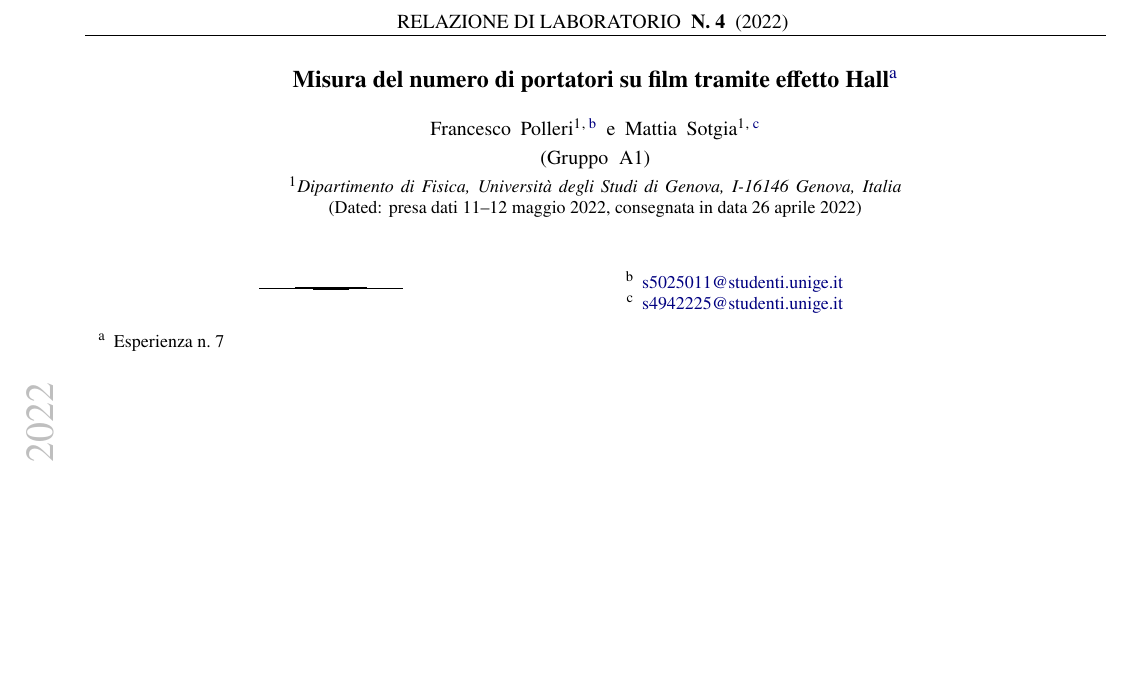
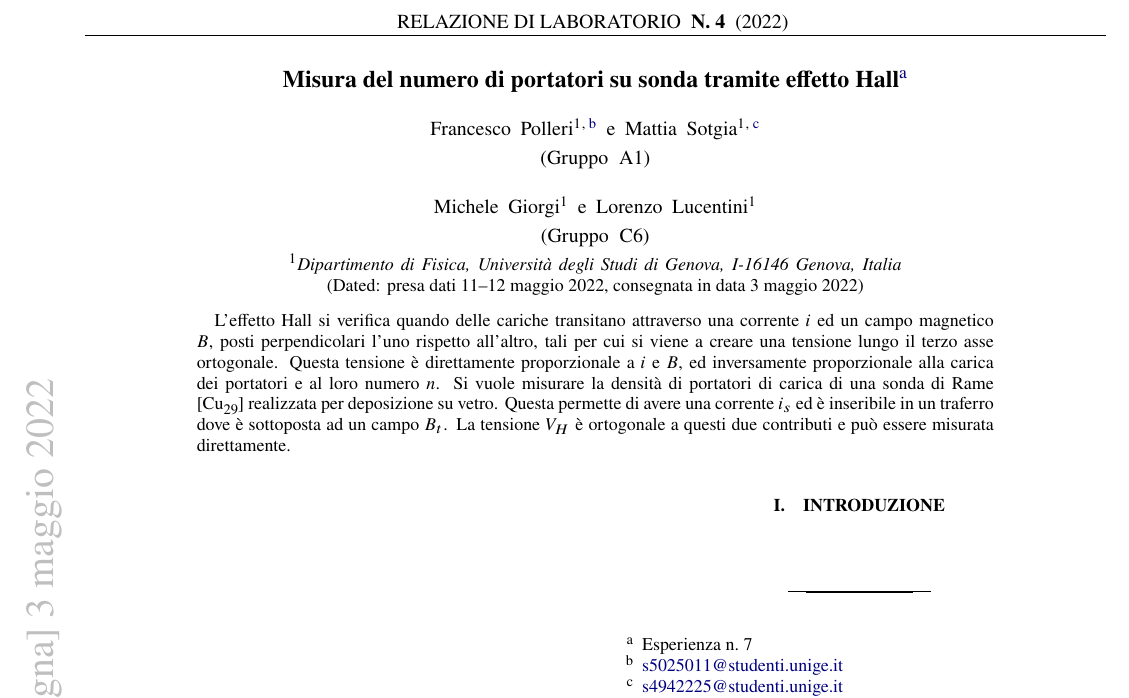
Before and after one commit to mattiasotgia/Lab2, a LaTeX paper (esperienza_7__effetto_hall/relazione/esperienza_7_2022_04_26.tex): part of the page, cut so that both start at the same text, the shorter picture padded with empty space. The pictures show the PDF file esperienza_7__effetto_hall/relazione/esperienza_7_2022_04_26.pdf that the author committed with the source.

Commit message:
abstract and title mod.

```diff
--- a/esperienza_7__effetto_hall/relazione/esperienza_7_2022_04_26.tex
+++ b/esperienza_7__effetto_hall/relazione/esperienza_7_2022_04_26.tex
@@ -43,7 +44,7 @@
 
 \begin{document}
 
-\title{Misura del numero di portatori su film tramite effetto Hall
+\title{Misura del numero di portatori su sonda tramite effetto Hall
 }
 \thanks{Esperienza n. 7
 }
@@ -52,9 +53,14 @@
 \email{s5025011@studenti.unige.it}
 \author{Mattia Sotgia}
 \email{s4942225@studenti.unige.it}
-
 \collaboration{Gruppo A1}
 \affiliation{Dipartimento di Fisica, Università degli Studi di Genova, I-16146 Genova, Italia}
+
+\author{Michele Giorgi}
+\author{Lorenzo Lucentini}
+\collaboration{Gruppo C6}
+\affiliation{Dipartimento di Fisica, Università degli Studi di Genova, I-16146 Genova, Italia}
+
 
 \date{presa dati
     11--12 maggio 2022, consegnata in data
@@ -62,7 +68,8 @@
 }
 
 \begin{abstract}
-
+    L'effetto Hall si verifica quando delle cariche transitano attraverso una corrente $i$ ed un campo magnetico $B$, posti perpendicolari l'uno rispetto all'altro, tali per cui si viene a creare una tensione lungo il terzo asse ortogonale. Questa tensione è direttamente proporzionale a $i$ e $B$, ed inversamente proporzionale alla carica dei portatori e al loro numero $n$.
+    Si vuole misurare la densità di portatori di carica di una sonda di Rame [\ch{Cu29}] realizzata per deposizione su vetro. Questa permette di avere una corrente $i_s$ ed è inseribile in un traferro dove è sottoposta ad un campo $B_t$. La tensione $V_H$ è ortogonale a questi due contributi e può essere misurata direttamente.
 \end{abstract}
 
 
```
Also changed, not shown: esperienza_7__effetto_hall/relazione/esperienza_7_2022_04_26.pdf, esperienza_7__effetto_hall/relazione/esperienza_7_2022_04_26.tex (3 more changed lines).
